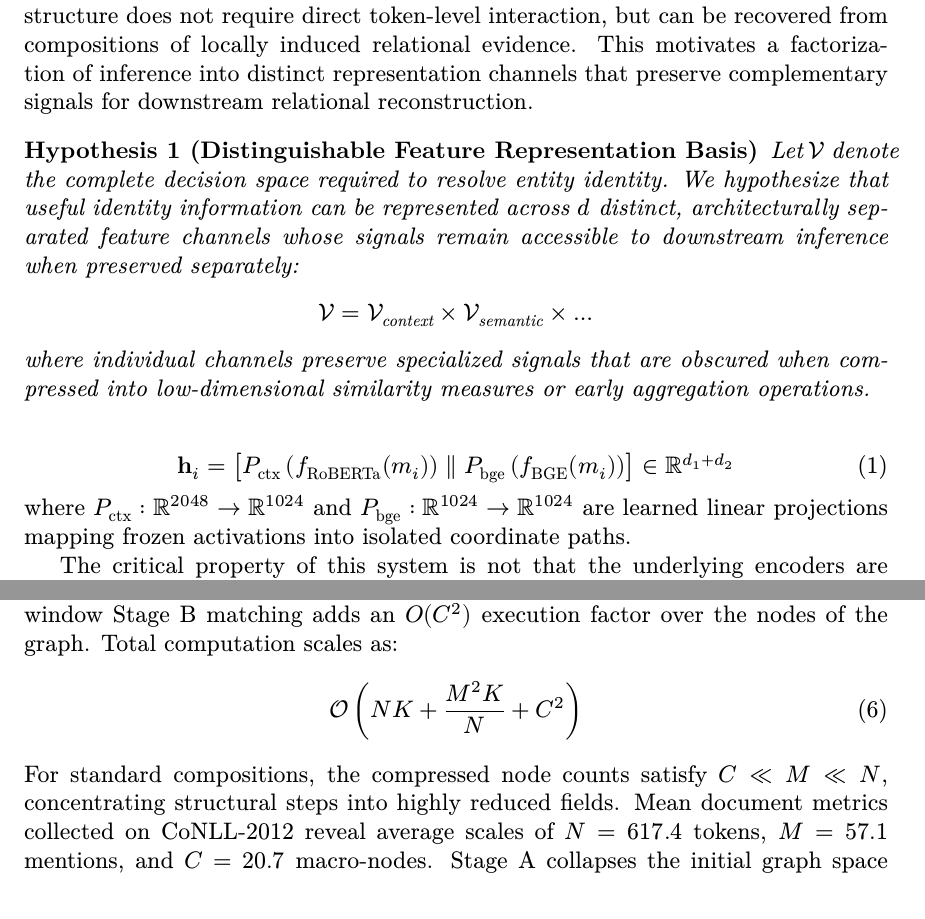
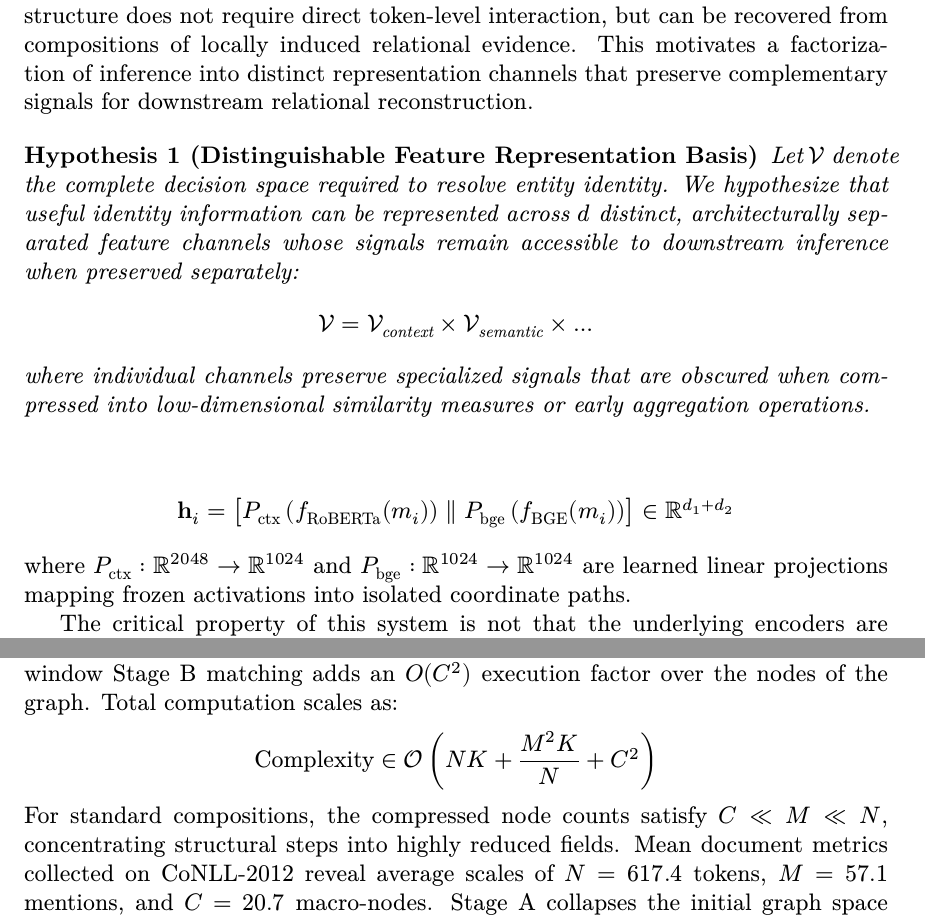
Before and after one commit to proafxin/disambiguation, a LaTeX paper (paper/disambiguation.tex): two parts of pages 4 and 8 of 11, joined at a grey line, cut so that both start at the same text. The pictures show the PDF file paper/disambiguation.pdf that the author committed with the source.

Commit message:
fixed formatting

```diff
--- a/paper/disambiguation.tex
+++ b/paper/disambiguation.tex
@@ -63,15 +63,15 @@
 
 	\begin{hypothesis}[Distinguishable Feature Representation Basis]
 		Let $\mathcal{V}$ denote the complete decision space required to resolve entity identity. We hypothesize that useful identity information can be represented across $d$ distinct, architecturally separated feature channels whose signals remain accessible to downstream inference when preserved separately:
-		\[
-		\mathcal{V} = \mathcal{V}_{\text{context}} \times \mathcal{V}_{\text{semantic}} \times \dots
-		\]
+		\begin{align*}
+			\mathcal{V} &= \mathcal{V}_{\text{context}} \times \mathcal{V}_{\text{semantic}} \times \dots
+		\end{align*}
 		where individual channels preserve specialized signals that are obscured when compressed into low-dimensional similarity measures or early aggregation operations.
 	\end{hypothesis}
 
-	\begin{equation}
-		\mathbf{h}_i = \left[ P_{\text{ctx}}\left(f_{\text{RoBERTa}}(m_i)\right) \parallel P_{\text{bge}}\left(f_{\text{BGE}}(m_i)\right) \right] \in \mathbb{R}^{d_1 + d_2}
-	\end{equation}
+	\begin{align*}
+		\mathbf{h}_i &= \left[ P_{\text{ctx}}\left(f_{\text{RoBERTa}}(m_i)\right) \parallel P_{\text{bge}}\left(f_{\text{BGE}}(m_i)\right) \right] \in \mathbb{R}^{d_1 + d_2}
+	\end{align*}
 	where $P_{\text{ctx}}: \mathbb{R}^{2048} \rightarrow \mathbb{R}^{1024}$ and $P_{\text{bge}}: \mathbb{R}^{1024} \rightarrow \mathbb{R}^{1024}$ are learned linear projections mapping frozen activations into isolated coordinate paths.
 
 	The critical property of this system is not that the underlying encoders are independent, but that the decision information is supplied through separate coordinate systems whose signals remain explicitly distinguishable throughout inference. Frozen universal encoders provide one convenient realization of this condition. Any mechanism capable of producing comparably distinct channels would satisfy the same architectural requirement. The contribution of this work is therefore not the use of frozen models itself, but the demonstration that preserving factorized information channels can mitigate the reliance on global token-level attention within document-level coreference resolution.
@@ -88,13 +88,13 @@
 	The architectural viability of restricting token-level quadratic attention to isolated local windows is supported by the factorization established in Section~\ref{sec:factorization}. Because the coordinate representations retain un-collapsed channel signals, local relational boundaries preserve substantial identity information that can drop under conventional scalarized similarity spaces, mitigating the contextual degradation typically observed in naive windowed models. This allows us to apply a deterministic partition over the document into disjoint sequence windows $W_k$ of length $K=256$ tokens, such that each mention is assigned to exactly one window via a mapping function $\pi: \mathcal{M} \rightarrow \mathcal{W}$.
 
 	For every pair of mentions co-located within $W_k$, an antecedent scoring head (\texttt{AntecedentScorer}) calculates local compatibility alongside bucketed distance tokens:
-	\begin{equation}
-		s(i, j) = \text{MLP}\left([\mathbf{h}_i \parallel \mathbf{h}_j \parallel \mathbf{e}_{\text{dist}(i-j)}]\right)
-	\end{equation}
+	\begin{align*}
+		s(i, j) &= \text{MLP}\left([\mathbf{h}_i \parallel \mathbf{h}_j \parallel \mathbf{e}_{\text{dist}(i-j)}]\right)
+	\end{align*}
 	A local equivalence relation $\sim_k$ is induced via thresholding against a learned null bias parameter $\tau$. Computing the transitive closure via a union-find algorithm strictly within each window boundaries yields a set of local equivalence classes:
-	\begin{equation}
-		\mathcal{C}_k = W_k / \sim_k^*
-	\end{equation}
+	\begin{align*}
+		\mathcal{C}_k &= W_k / \sim_k^*
+	\end{align*}
 	The union of these sub-clusters across all windows forms our complete intermediate entity space $\mathcal{C} = \bigcup_{k=1}^{W} \mathcal{C}_k$. It is important to note that elements of $\mathcal{C}$ constitute local connected components under localized constraints, rather than a final global quotient space. Each local cluster $C \in \mathcal{C}$ is subsequently treated as an atomic node in a quotient graph of locally induced equivalence classes for cross-window inference layers.
 
 	Evaluating the isolated performance of Stage A against full-document gold targets (leaving each local cluster as its own unmerged entity) yields a baseline score of $0.7439$ F$_1$ on CoNLL-2012. This establishes that local tracking alone achieves 87\% of the final CoNLL score obtained by the complete system ($0.7439 / 0.8556$), supporting the hypothesis that dense coreference links are highly concentrated within bounded token ranges.
@@ -107,16 +107,16 @@
 	\end{proposition}
 
 	To compute compliance between two macro-nodes $A, B \in \mathcal{C}$, we implement a size-invariant log-partition interaction operator (\texttt{MentionMatcher}) over the full bipartite structure induced by their constituent mentions:
-	\begin{equation}
-		\text{score}_{\text{neural}}(A,B) = \log\sum_{m\in A}\sum_{n\in B}\exp\left(f(m,n)\right)-\log(|A|\cdot|B|)
-	\end{equation}
+	\begin{align*}
+		\text{score}_{\text{neural}}(A,B) &= \log\sum_{m\in A}\sum_{n\in B}\exp\left(f(m,n)\right)-\log(|A|\cdot|B|)
+	\end{align*}
 	where $f(m,n)$ is a local neural compatibility functional parameterizing interaction over coordinate alignments. Log-mean-exp aggregation ensures that strong local alignments dominate when supported consistently, while distributed weaker evidence contributes additively, eliminating structural bias toward larger equivalence classes.
 
 	\subsection{Lexical Features}
 	To assist the distinct contextual spaces across deep token spans, the interaction head is augmented with an additive combination of localized, discrete string-identity features:
-	\begin{equation}
-		\sigma(A, B) = \text{score}_{\text{neural}}(A, B) + \mathbf{w}^\top \mathbf{x}_{\text{lex}}
-	\end{equation}
+	\begin{align*}
+		\sigma(A, B) &= \text{score}_{\text{neural}}(A, B) + \mathbf{w}^\top \mathbf{x}_{\text{lex}}
+	\end{align*}
 	where $\mathbf{w}$ is a learned weight vector, and $\mathbf{x}_{\text{lex}} \in \mathbb{R}^3$ contains:
 	\begin{enumerate}
 		\item \textbf{IDF-weighted token Jaccard similarity:} $\sum_{t \in A \cap B} \text{idf}(t) / \sum_{t \in A \cup B} \text{idf}(t)$, where document-local $\text{idf}(t) = \log(M / (1 + \text{df}(t))) + 1$.
@@ -177,9 +177,9 @@
 
 	\subsection{Complexity and Quotient Graph Analysis}
 	Since window size is fixed, $W=N/K$. Total sequence encoding complexity runs at $O(WK^2) = O(NK)$, avoiding full-sequence token quadratics. Within Stage A, localized mention scoring operates at $O(W \cdot (M/W)^2) = O(M^2K/N)$. Cross-window Stage B matching adds an $O(C^2)$ execution factor over the nodes of the graph. Total computation scales as:
-	\begin{equation}
-		\mathcal{O}\left(NK + \frac{M^2K}{N} + C^2\right)
-	\end{equation}
+	\begin{align*}
+		\text{Complexity} &\in \mathcal{O}\left(NK + \frac{M^2K}{N} + C^2\right)
+	\end{align*}
 	For standard compositions, the compressed node counts satisfy $C \ll M \ll N$, concentrating structural steps into highly reduced fields. Mean document metrics collected on CoNLL-2012 reveal average scales of $N = 617.4$ tokens, $M = 57.1$ mentions, and $C = 20.7$ macro-nodes. Stage A collapses the initial graph space down to $36.3\%$ of its raw entity volume, yielding a strong \textbf{2.76:1} compression profile before Stage B inference begins on the quotient graph.
 
 	\begin{table}[ht]
```
Also changed, not shown: paper/disambiguation.pdf.
